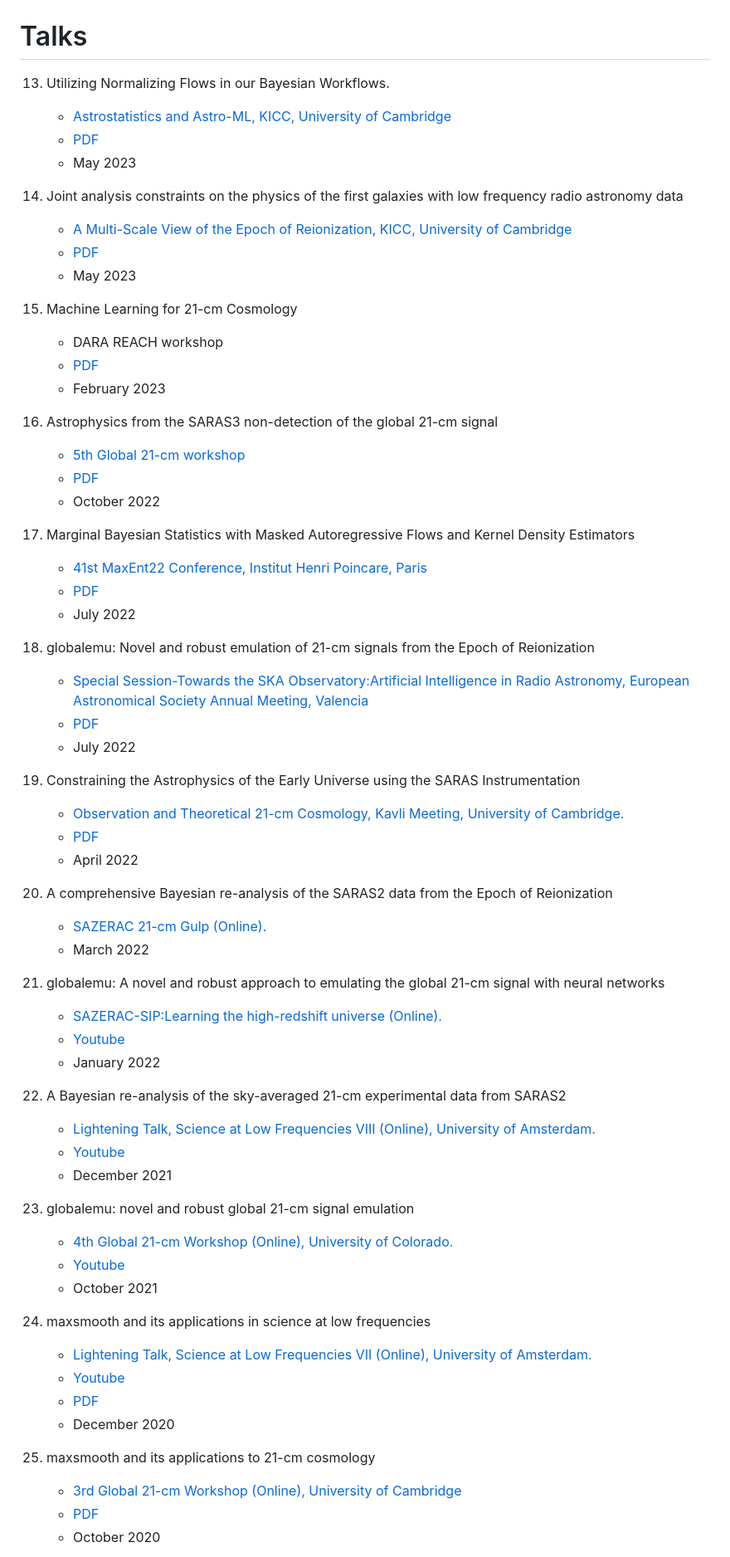
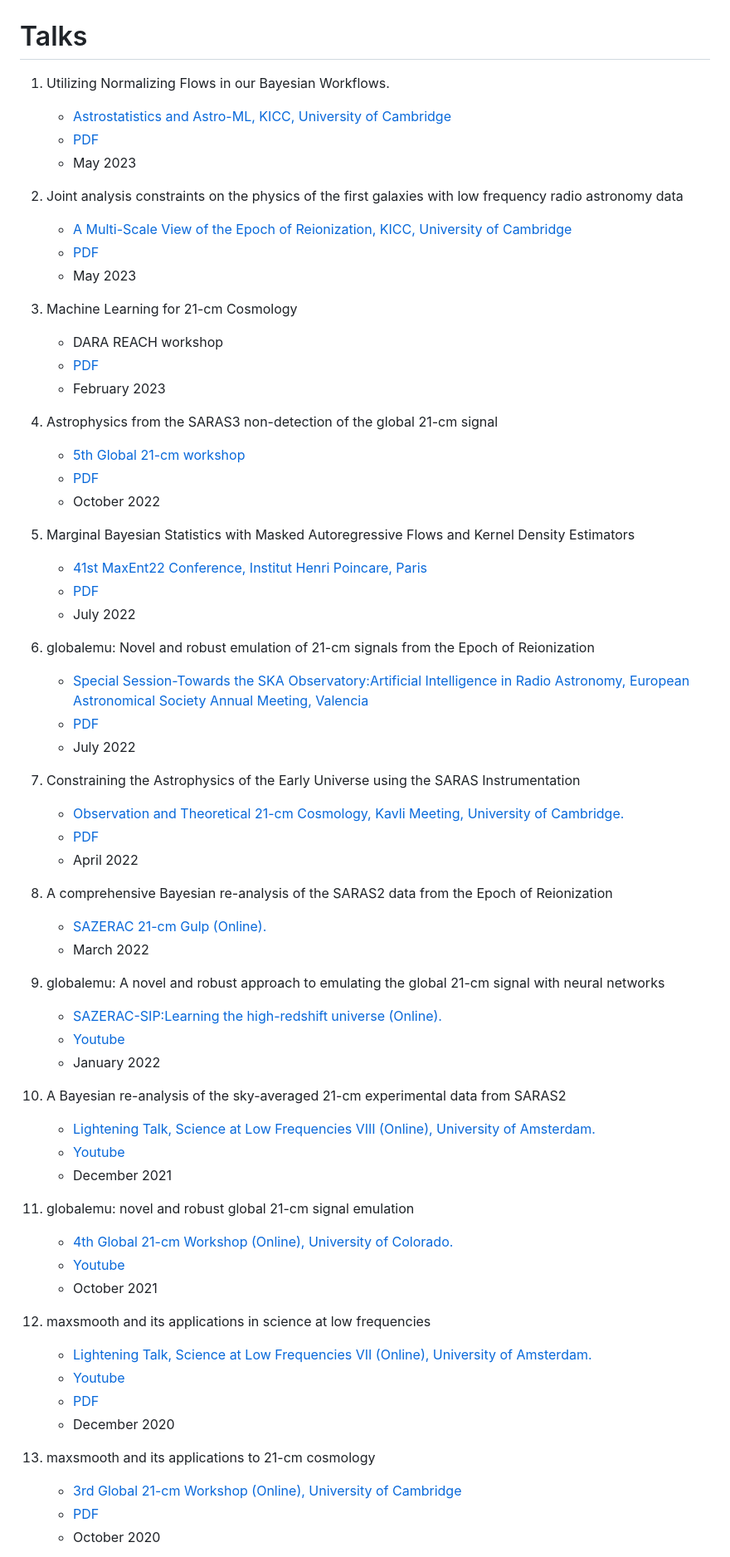
Before and after one commit to htjb/Talks, a Markdown page: README.md, the part around the change printed below. Shown: that part at 83% size. GitHub-like rendering.

Commit message:
sorting numbering and testing pdf downloads

```diff
--- a/README.md
+++ b/README.md
@@ -1,4 +1,4 @@
 # Talks
 
-13. Utilizing Normalizing Flows in our Bayesian Workflows.
+1. Utilizing Normalizing Flows in our Bayesian Workflows.
     - [Astrostatistics and Astro-ML, KICC, University of Cambridge](https://www.kicc.cam.ac.uk/events/kavli-science-themed-meetings/astrostatistics-and-astro-machine-learning)
@@ -6,26 +6,26 @@
     - May 2023
 
-12. Joint analysis constraints on the physics of the first galaxies with low frequency radio astronomy data
+2. Joint analysis constraints on the physics of the first galaxies with low frequency radio astronomy data
     - [A Multi-Scale View of the Epoch of Reionization, KICC, University of Cambridge](https://www.kicc.cam.ac.uk/events/kavli-science-themed-meetings/multi-scale-view-epoch-reionisation)
     - [PDF](https://github.com/htjb/Talks/blob/master/Talks/KICC_EoR/Bevins_KICC_EoR.pdf)
     - May 2023
 
-11. Machine Learning for 21-cm Cosmology
+3. Machine Learning for 21-cm Cosmology
     - DARA REACH workshop
     - [PDF](https://github.com/htjb/Talks/blob/master/Talks/DARA_REACH_Workshop/DARA_Workshop.pdf)
     - February 2023
 
-10. Astrophysics from the SARAS3 non-detection of the global 21-cm signal
+4. Astrophysics from the SARAS3 non-detection of the global 21-cm signal
     - [5th Global 21-cm workshop](https://global21cmworkshop.org/2022-berkeley/)
     - [PDF](https://github.com/htjb/Talks/blob/master/Talks/5th%20Global%2021-cm%20Workshop_October_2022/day2_bevins.pdf)
     - October 2022
 
-9. Marginal Bayesian Statistics with Masked Autoregressive Flows and Kernel Density Estimators
+5. Marginal Bayesian Statistics with Masked Autoregressive Flows and Kernel Density Estimators
     - [41st MaxEnt22 Conference, Institut Henri Poincare, Paris](https://maxent22.see.asso.fr)
     - [PDF](https://github.com/htjb/Talks/blob/master/Talks/MaxEnt22_margarine_June_2022/MaxEnt_slides.pdf)
     - July 2022
 
-8. globalemu: Novel and robust emulation of 21-cm signals from the Epoch of Reionization
+6. globalemu: Novel and robust emulation of 21-cm signals from the Epoch of Reionization
     - [Special Session-Towards the SKA Observatory:Artificial Intelligence in Radio Astronomy, European Astronomical Society Annual Meeting, Valencia](https://eas.unige.ch/EAS2022/program.jsp)
     - [PDF](https://github.com/htjb/Talks/blob/master/Talks/ESA_globalemu_July_2022/AUDITORIUM%203A_SS23a_0940_Bevins.pdf)
     - July 2022
@@ -35,32 +35,32 @@
     - [PDF](https://github.com/htjb/Talks/blob/master/Talks/Kavli_Meet_21-cm_SARAS2_April_2022/SARAS2.pdf)
     - April 2022
 
-6. A comprehensive Bayesian re-analysis of the SARAS2 data from the Epoch of Reionization
+8. A comprehensive Bayesian re-analysis of the SARAS2 data from the Epoch of Reionization
     - [SAZERAC 21-cm Gulp (Online).](http://sazerac-conference.org/21cm_2022/)
     - March 2022
 
-5. globalemu: A novel and robust approach to emulating the global 21-cm signal with neural networks
+9. globalemu: A novel and robust approach to emulating the global 21-cm signal with neural networks
     - [SAZERAC-SIP:Learning the high-redshift universe (Online).](http://sazerac-conference.org/SIPS2122/3.html)
     - [Youtube](https://www.youtube.com/watch?v=BFwia93NuAc&list=PLp95u5tgS_YUkFaLATBQpLajJzO5ljN5u&index=7)
     - January 2022
 
-4. A Bayesian re-analysis of the sky-averaged 21-cm experimental data from SARAS2
+10. A Bayesian re-analysis of the sky-averaged 21-cm experimental data from SARAS2
     - [Lightening Talk, Science at Low Frequencies VIII (Online), University of Amsterdam.](https://salfconference.org)
     - [Youtube](https://www.youtube.com/watch?v=93KCp7rHcGA&list=PLZL7YmXBBHPDCyNfJcWwP78GgacY_Og4E&index=24)
     - December 2021
 
-3. globalemu: novel and robust global 21-cm signal emulation
+11. globalemu: novel and robust global 21-cm signal emulation
     - [4th Global 21-cm Workshop (Online), University of Colorado.](https://www.colorado.edu/ness/global-21-cm-workshop-info)
     - [Youtube](https://www.youtube.com/watch?v=862NuVyF33k&list=PLF7c7ri2hrnGlwbn4JLc0PWbncSeARdTP&index=5)
     - October 2021
 
-2. maxsmooth and its applications in science at low frequencies
+12. maxsmooth and its applications in science at low frequencies
     - [Lightening Talk, Science at Low Frequencies VII (Online), University of Amsterdam.](https://salfconference.org)
     - [Youtube](https://www.youtube.com/watch?v=Yw6_IInwTNE)
     - [PDF](https://github.com/htjb/Talks/blob/master/Talks/SALF_VII_maxsmooth_Dec_2020/SALF_LighteningTalk.pdf)
     - December 2020
 
-1. maxsmooth and its applications to 21-cm cosmology
+13. maxsmooth and its applications to 21-cm cosmology
     - [3rd Global 21-cm Workshop (Online), University of Cambridge](https://sites.google.com/view/third21cmglobalworkshop/home)
     - [PDF](https://github.com/htjb/Talks/blob/master/Talks/3rd_Global_Workshop_maxsmooth_Oct_2020/maxsmooth_3rd_global_workshop.pdf)
     - October 2020
```
Also changed, not shown: other parts of README.md (+3 -3 lines).
